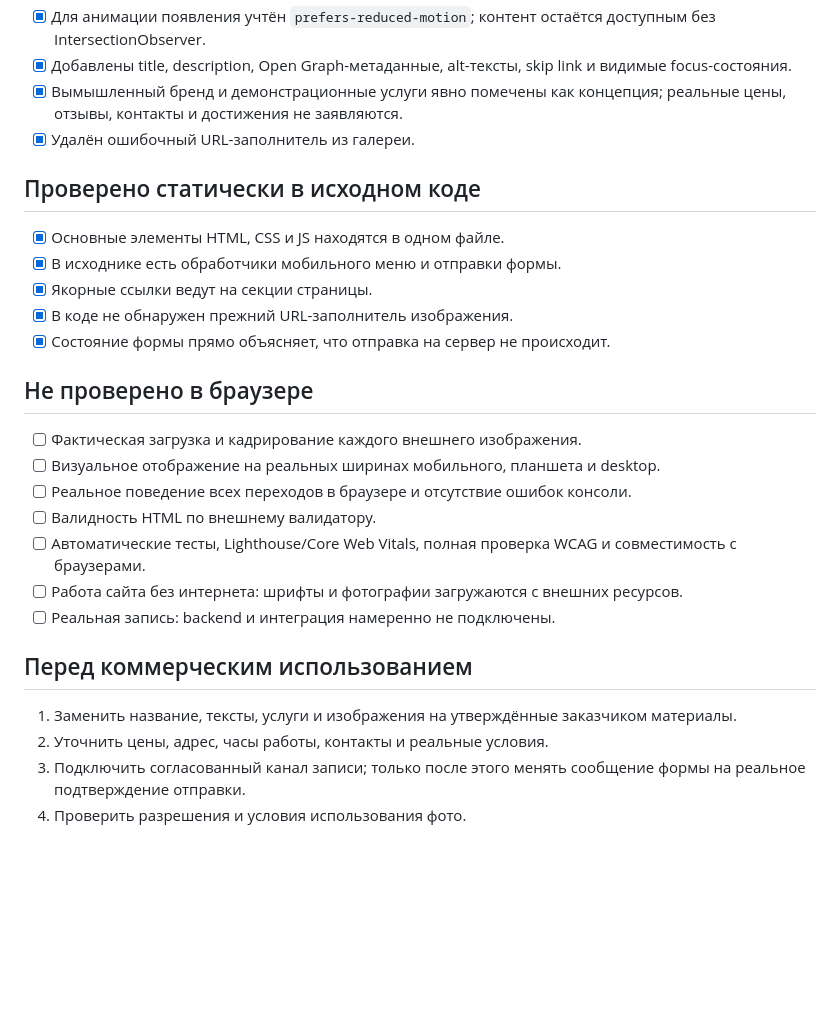
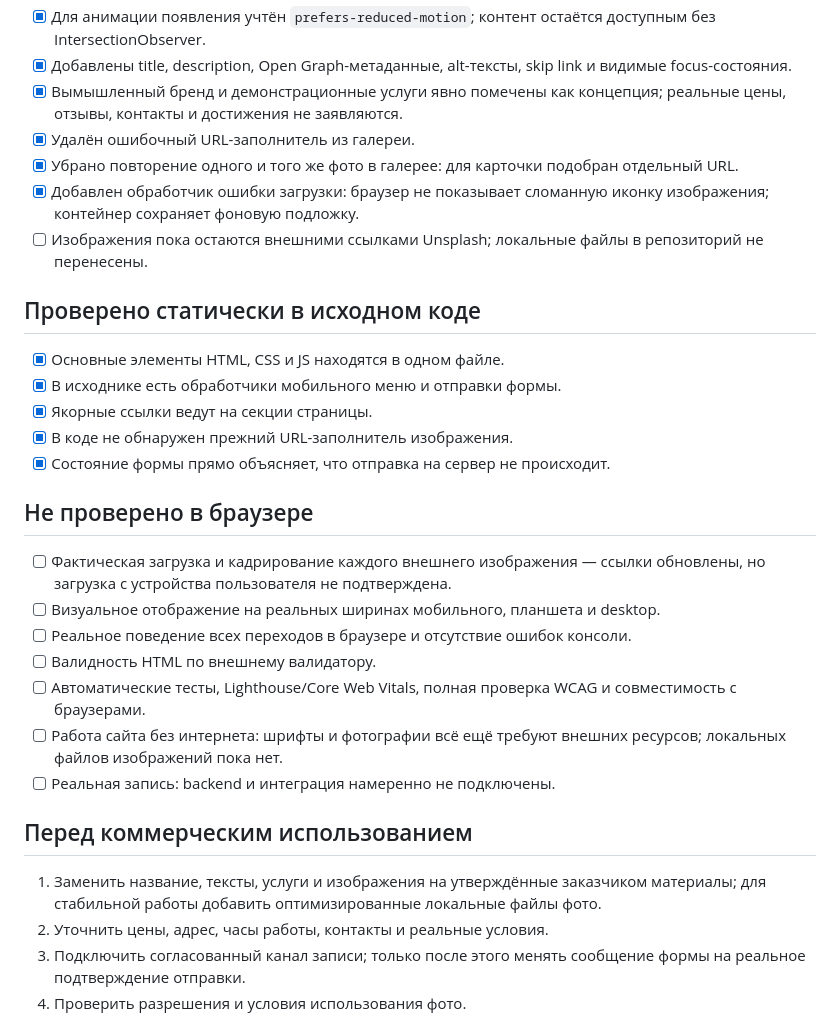
Before and after one commit to dropgogy-cmyk/website-projects, a Markdown page: demos/barber-noir/QA-REPORT.md, the part around the change. Rendered like a GitHub page; blank space fills up the shorter version.

Commit message:
Document image fallback and remaining external asset limitation

```diff
--- a/demos/barber-noir/QA-REPORT.md
+++ b/demos/barber-noir/QA-REPORT.md
@@ -13,6 +13,9 @@
 - [x] Добавлены title, description, Open Graph-метаданные, alt-тексты, skip link и видимые focus-состояния.
 - [x] Вымышленный бренд и демонстрационные услуги явно помечены как концепция; реальные цены, отзывы, контакты и достижения не заявляются.
 - [x] Удалён ошибочный URL-заполнитель из галереи.
+- [x] Убрано повторение одного и того же фото в галерее: для карточки подобран отдельный URL.
+- [x] Добавлен обработчик ошибки загрузки: браузер не показывает сломанную иконку изображения; контейнер сохраняет фоновую подложку.
+- [ ] Изображения пока остаются внешними ссылками Unsplash; локальные файлы в репозиторий не перенесены.
 
 ## Проверено статически в исходном коде
 - [x] Основные элементы HTML, CSS и JS находятся в одном файле.
@@ -22,16 +25,16 @@
 - [x] Состояние формы прямо объясняет, что отправка на сервер не происходит.
 
 ## Не проверено в браузере
-- [ ] Фактическая загрузка и кадрирование каждого внешнего изображения.
+- [ ] Фактическая загрузка и кадрирование каждого внешнего изображения — ссылки обновлены, но загрузка с устройства пользователя не подтверждена.
 - [ ] Визуальное отображение на реальных ширинах мобильного, планшета и desktop.
 - [ ] Реальное поведение всех переходов в браузере и отсутствие ошибок консоли.
 - [ ] Валидность HTML по внешнему валидатору.
 - [ ] Автоматические тесты, Lighthouse/Core Web Vitals, полная проверка WCAG и совместимость с браузерами.
-- [ ] Работа сайта без интернета: шрифты и фотографии загружаются с внешних ресурсов.
+- [ ] Работа сайта без интернета: шрифты и фотографии всё ещё требуют внешних ресурсов; локальных файлов изображений пока нет.
 - [ ] Реальная запись: backend и интеграция намеренно не подключены.
 
 ## Перед коммерческим использованием
-1. Заменить название, тексты, услуги и изображения на утверждённые заказчиком материалы.
+1. Заменить название, тексты, услуги и изображения на утверждённые заказчиком материалы; для стабильной работы добавить оптимизированные локальные файлы фото.
 2. Уточнить цены, адрес, часы работы, контакты и реальные условия.
 3. Подключить согласованный канал записи; только после этого менять сообщение формы на реальное подтверждение отправки.
 4. Проверить разрешения и условия использования фото.
```
